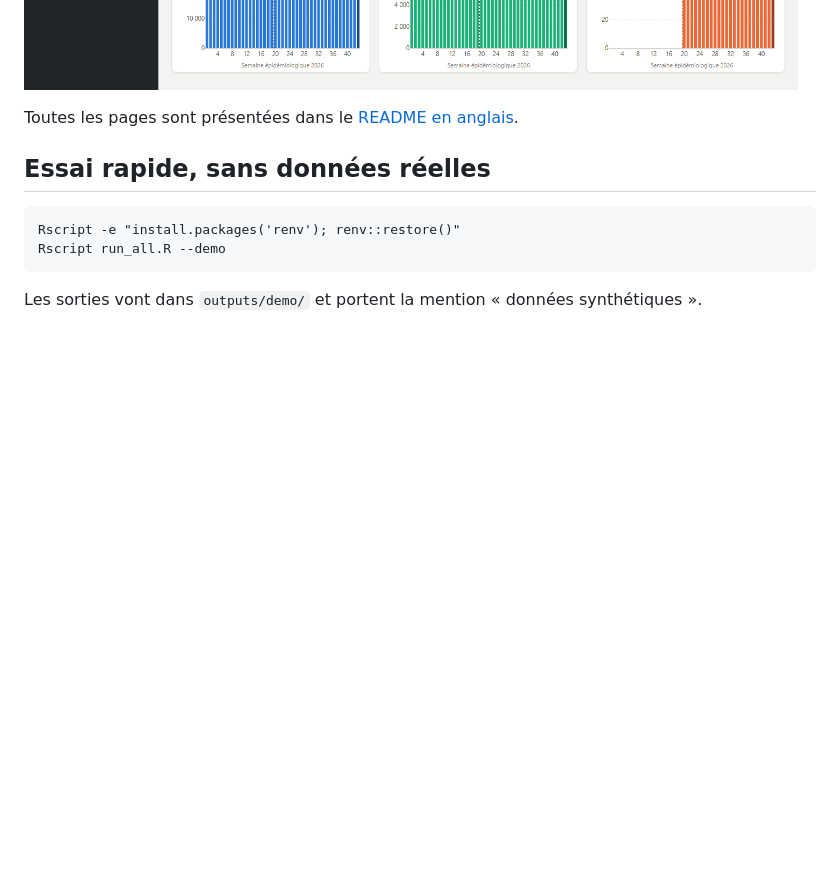
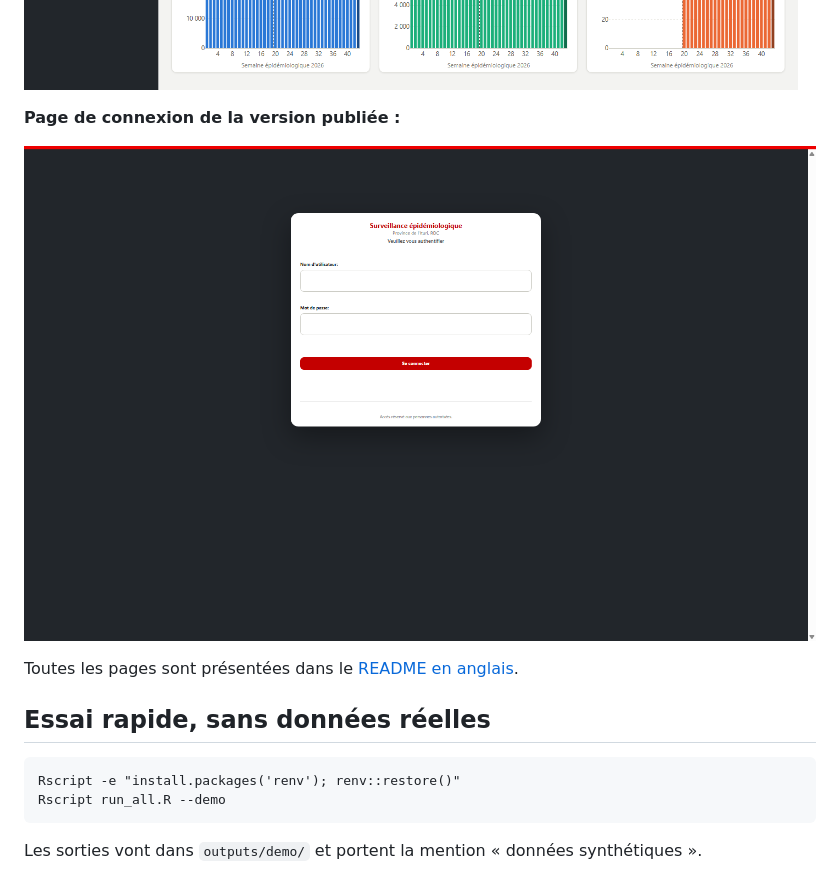
Before and after one commit to Abson-dev/ituri-situation-epidemiologique, a Markdown page: README.fr.md, the part around the change. GitHub-like rendering; pictures changed too: docs/captures/connexion.png (added); blank space fills up the shorter version.

```diff
--- a/README.fr.md
+++ b/README.fr.md
@@ -26,6 +26,10 @@ Sans base réelle, le tableau de bord démarre sur des données synthétiques, s
 **Aperçu, sur données synthétiques (aucune valeur n'est réelle) :**
 
 ![Page Vue d'ensemble : chiffres clés, alertes, tableau des maladies et tendances hebdomadaires](docs/captures/vue-ensemble.png)
+
+**Page de connexion de la version publiée :**
+
+![Page de connexion : formulaire avec nom d'utilisateur et mot de passe](docs/captures/connexion.png)
 
 Toutes les pages sont présentées dans le [README en anglais](README.md#screenshots).
 
```
Also changed, not shown: README.md (+3 -3 lines).
